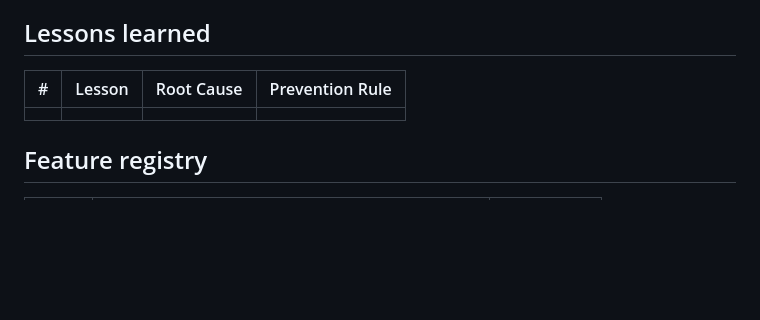
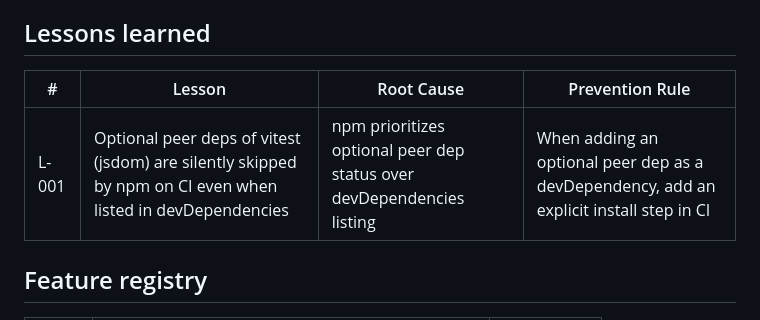
Before and after one commit to Huntling94/base-defense, a Markdown page: CLAUDE.md, the part around the change. Drawn GitHub-style; blank space fills up the shorter version.

Commit message:
add lessons learned L-001: jsdom optional peer dep CI issue
Co-Authored-By: Claude Opus 4.6 (1M context) <noreply@anthropic.com>

```diff
--- a/CLAUDE.md
+++ b/CLAUDE.md
@@ -230,9 +230,9 @@ Build in this order, each step playable:
 
 ## Lessons learned
 
-| #   | Lesson | Root Cause | Prevention Rule |
-| --- | ------ | ---------- | --------------- |
-|     |        |            |                 |
+| #     | Lesson                                                                                                     | Root Cause                                                            | Prevention Rule                                                                         |
+| ----- | ---------------------------------------------------------------------------------------------------------- | --------------------------------------------------------------------- | --------------------------------------------------------------------------------------- |
+| L-001 | Optional peer deps of vitest (jsdom) are silently skipped by npm on CI even when listed in devDependencies | npm prioritizes optional peer dep status over devDependencies listing | When adding an optional peer dep as a devDependency, add an explicit install step in CI |
 
 ## Feature registry
 
```
